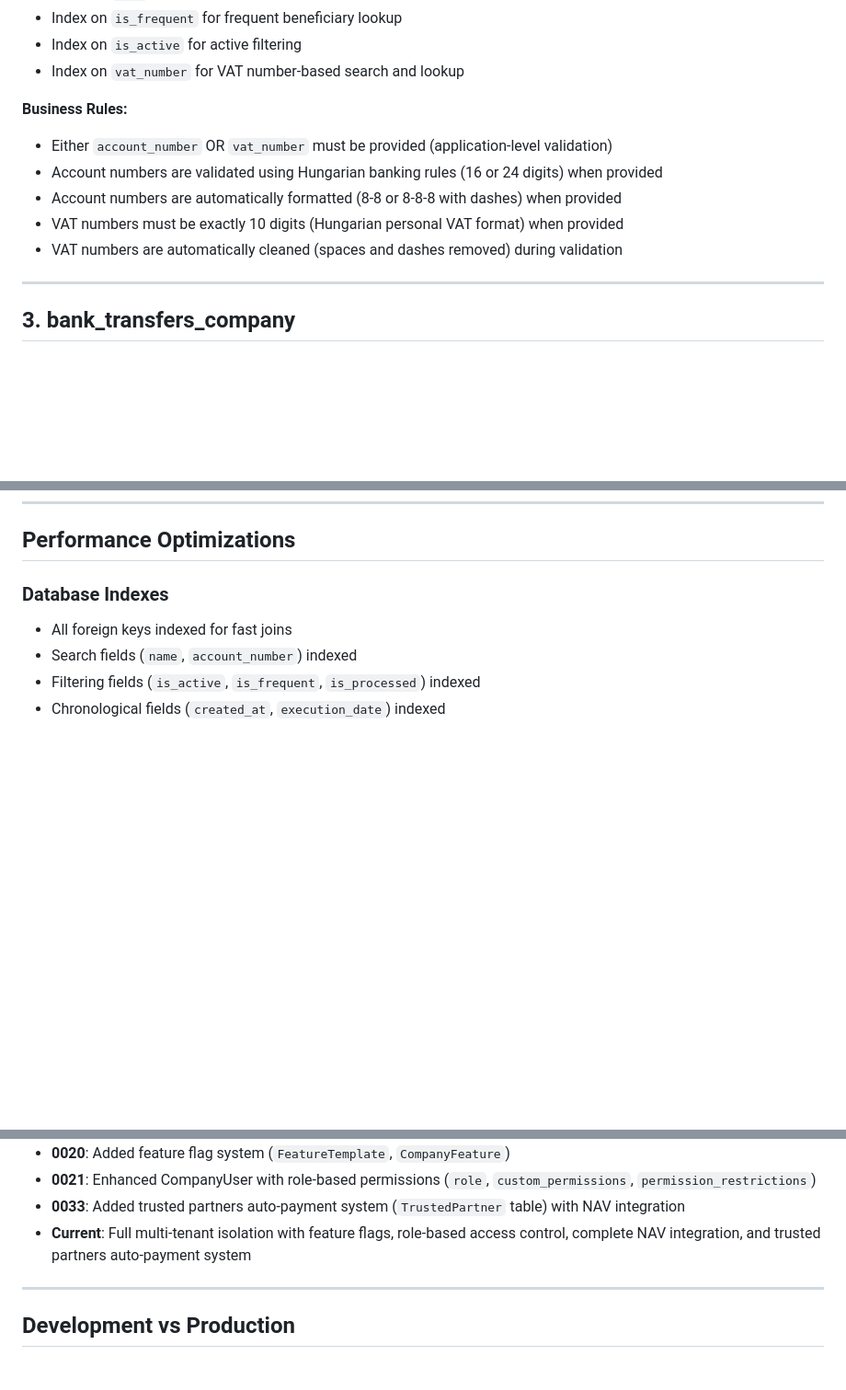
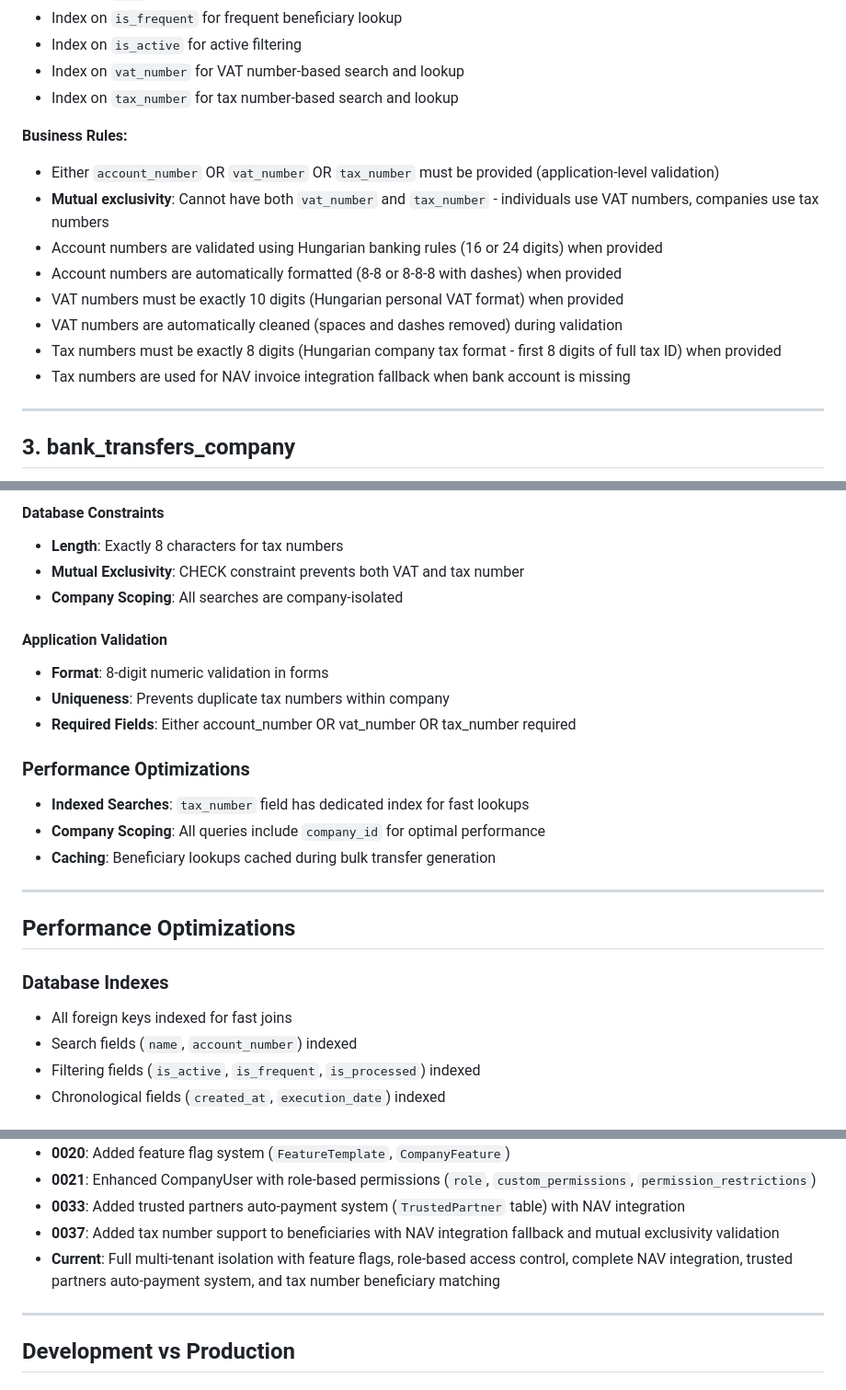
Before and after one commit to tothsteve/transferXMLGenerator, a Markdown page: DATABASE_DOCUMENTATION.md, 3 parts joined by grey strips. Shown at 92% size. Rendered like a GitHub page; blank space fills up the shorter version.

```diff
--- a/DATABASE_DOCUMENTATION.md
+++ b/DATABASE_DOCUMENTATION.md
@@ -75,13 +76,17 @@ The system implements a **multi-tenant architecture** where:
 - Index on `is_frequent` for frequent beneficiary lookup
 - Index on `is_active` for active filtering
 - Index on `vat_number` for VAT number-based search and lookup
+- Index on `tax_number` for tax number-based search and lookup
 
 **Business Rules:**
-- Either `account_number` OR `vat_number` must be provided (application-level validation)
+- Either `account_number` OR `vat_number` OR `tax_number` must be provided (application-level validation)
+- **Mutual exclusivity**: Cannot have both `vat_number` and `tax_number` - individuals use VAT numbers, companies use tax numbers
 - Account numbers are validated using Hungarian banking rules (16 or 24 digits) when provided
 - Account numbers are automatically formatted (8-8 or 8-8-8 with dashes) when provided
 - VAT numbers must be exactly 10 digits (Hungarian personal VAT format) when provided
 - VAT numbers are automatically cleaned (spaces and dashes removed) during validation
+- Tax numbers must be exactly 8 digits (Hungarian company tax format - first 8 digits of full tax ID) when provided
+- Tax numbers are used for NAV invoice integration fallback when bank account is missing
 
 ---
 
@@ -782,3 +849,20 @@ def has_permission(request, required_feature):
+#### Database Constraints
+- **Length**: Exactly 8 characters for tax numbers
+- **Mutual Exclusivity**: CHECK constraint prevents both VAT and tax number
+- **Company Scoping**: All searches are company-isolated
+
+#### Application Validation
+- **Format**: 8-digit numeric validation in forms
+- **Uniqueness**: Prevents duplicate tax numbers within company
+- **Required Fields**: Either account_number OR vat_number OR tax_number required
+
+### Performance Optimizations
+- **Indexed Searches**: `tax_number` field has dedicated index for fast lookups
+- **Company Scoping**: All queries include `company_id` for optimal performance
+- **Caching**: Beneficiary lookups cached during bulk transfer generation
+
+---
+
 ## Performance Optimizations
 
 ### Database Indexes
@@ -808,7 +892,8 @@ def has_permission(request, required_feature):
 - **0020**: Added feature flag system (`FeatureTemplate`, `CompanyFeature`)
 - **0021**: Enhanced CompanyUser with role-based permissions (`role`, `custom_permissions`, `permission_restrictions`)
 - **0033**: Added trusted partners auto-payment system (`TrustedPartner` table) with NAV integration
-- **Current**: Full multi-tenant isolation with feature flags, role-based access control, complete NAV integration, and trusted partners auto-payment system
+- **0037**: Added tax number support to beneficiaries with NAV integration fallback and mutual exclusivity validation
+- **Current**: Full multi-tenant isolation with feature flags, role-based access control, complete NAV integration, trusted partners auto-payment system, and tax number beneficiary matching
 
 ---
 
```
Also changed, not shown: other parts of DATABASE_DOCUMENTATION.md (+65 -2 lines).
